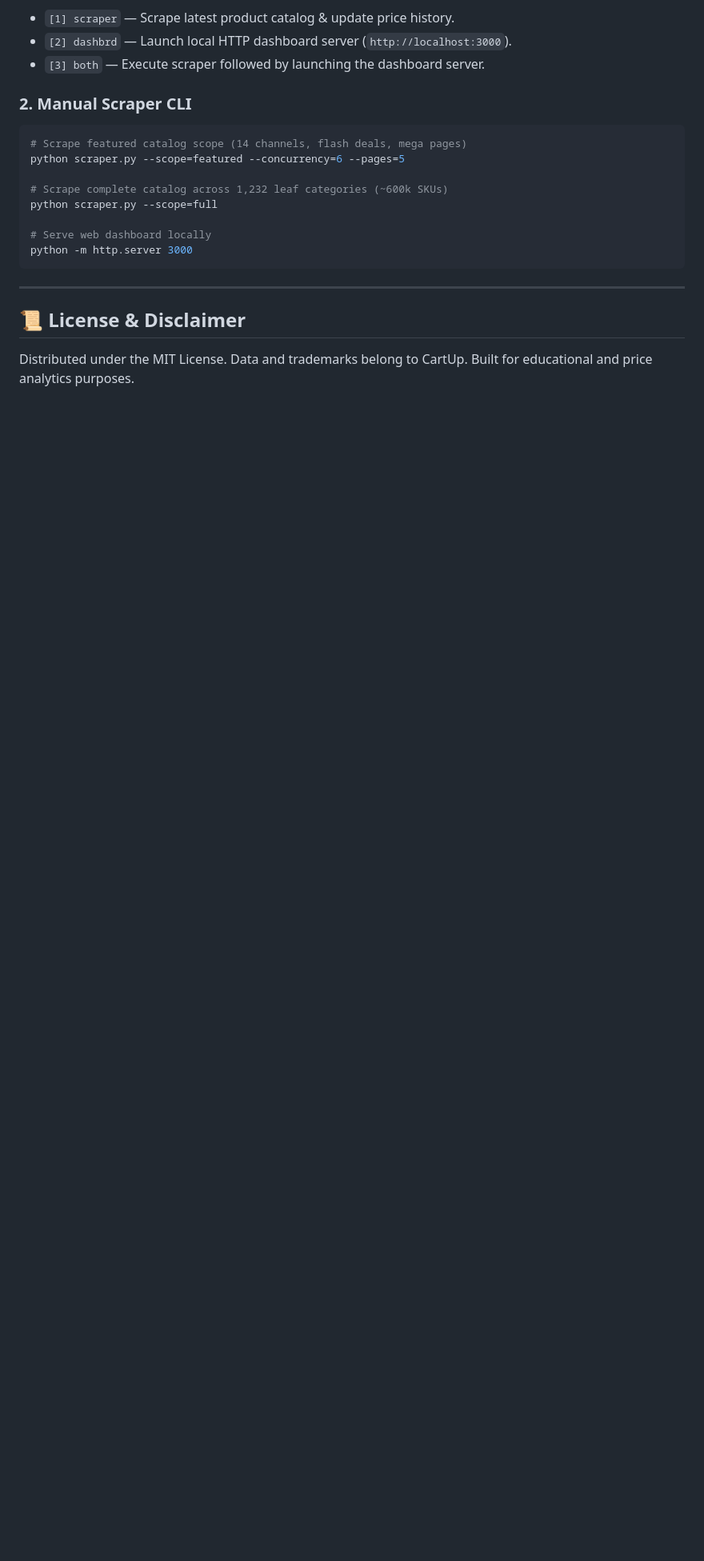
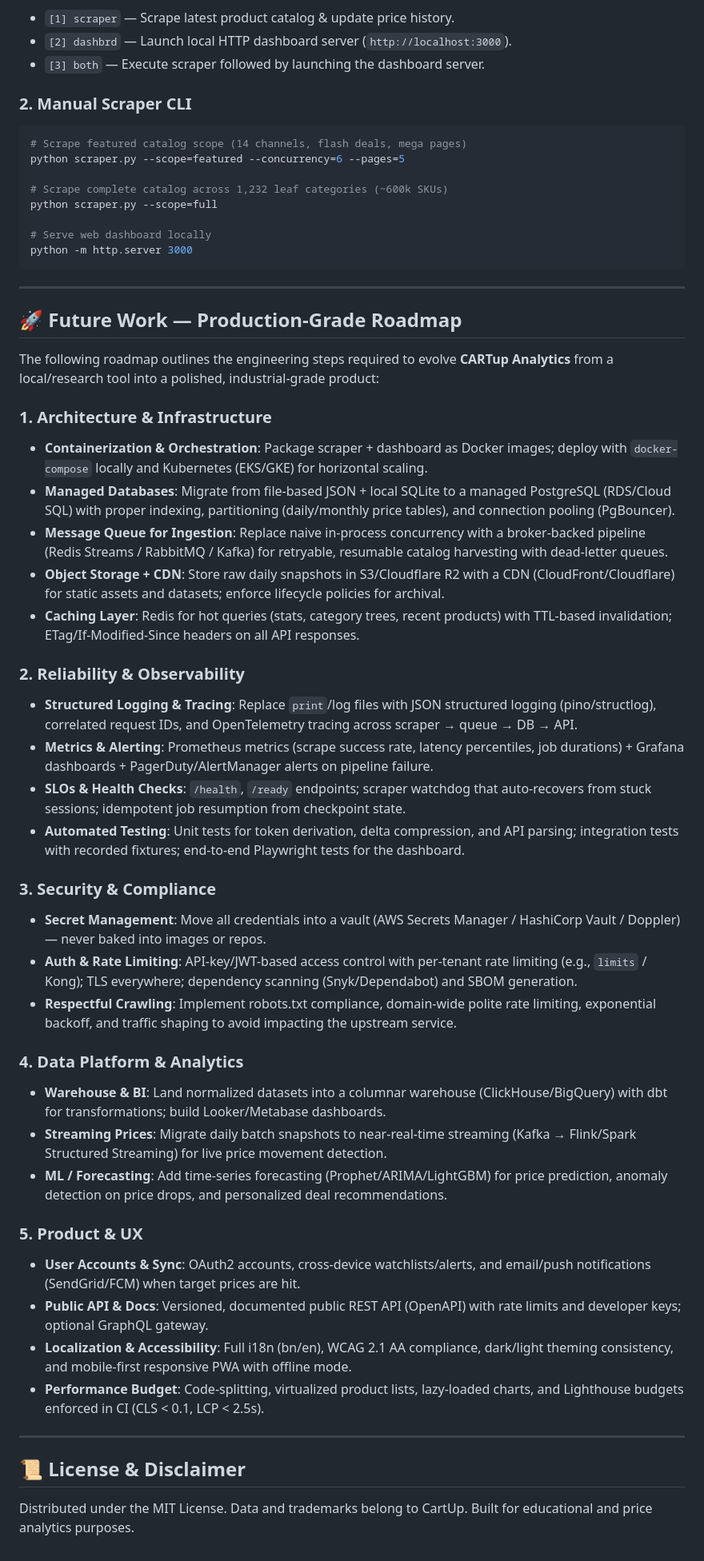
Before and after one commit to ranehal/CARTup-analytics, a Markdown page: README.md, the part around the change printed below. Shown: that part at 80% size. Rendered like a GitHub page; blank space fills up the shorter version.

Commit message:
docs: add screenshots and production roadmap sections to README

```diff
--- a/README.md
+++ b/README.md
@@ -132,6 +142,41 @@ python -m http.server 3000
 
 ---
 
+## 🚀 Future Work — Production-Grade Roadmap
+
+The following roadmap outlines the engineering steps required to evolve **CARTup Analytics** from a local/research tool into a polished, industrial-grade product:
+
+### 1. Architecture & Infrastructure
+- **Containerization & Orchestration**: Package scraper + dashboard as Docker images; deploy with `docker-compose` locally and Kubernetes (EKS/GKE) for horizontal scaling.
+- **Managed Databases**: Migrate from file-based JSON + local SQLite to a managed PostgreSQL (RDS/Cloud SQL) with proper indexing, partitioning (daily/monthly price tables), and connection pooling (PgBouncer).
+- **Message Queue for Ingestion**: Replace naive in-process concurrency with a broker-backed pipeline (Redis Streams / RabbitMQ / Kafka) for retryable, resumable catalog harvesting with dead-letter queues.
+- **Object Storage + CDN**: Store raw daily snapshots in S3/Cloudflare R2 with a CDN (CloudFront/Cloudflare) for static assets and datasets; enforce lifecycle policies for archival.
+- **Caching Layer**: Redis for hot queries (stats, category trees, recent products) with TTL-based invalidation; ETag/If-Modified-Since headers on all API responses.
+
+### 2. Reliability & Observability
+- **Structured Logging & Tracing**: Replace `print`/log files with JSON structured logging (pino/structlog), correlated request IDs, and OpenTelemetry tracing across scraper → queue → DB → API.
+- **Metrics & Alerting**: Prometheus metrics (scrape success rate, latency percentiles, job durations) + Grafana dashboards + PagerDuty/AlertManager alerts on pipeline failure.
+- **SLOs & Health Checks**: `/health`, `/ready` endpoints; scraper watchdog that auto-recovers from stuck sessions; idempotent job resumption from checkpoint state.
+- **Automated Testing**: Unit tests for token derivation, delta compression, and API parsing; integration tests with recorded fixtures; end-to-end Playwright tests for the dashboard.
+
+### 3. Security & Compliance
+- **Secret Management**: Move all credentials into a vault (AWS Secrets Manager / HashiCorp Vault / Doppler) — never baked into images or repos.
+- **Auth & Rate Limiting**: API-key/JWT-based access control with per-tenant rate limiting (e.g., `limits` / Kong); TLS everywhere; dependency scanning (Snyk/Dependabot) and SBOM generation.
+- **Respectful Crawling**: Implement robots.txt compliance, domain-wide polite rate limiting, exponential backoff, and traffic shaping to avoid impacting the upstream service.
+
+### 4. Data Platform & Analytics
+- **Warehouse & BI**: Land normalized datasets into a columnar warehouse (ClickHouse/BigQuery) with dbt for transformations; build Looker/Metabase dashboards.
+- **Streaming Prices**: Migrate daily batch snapshots to near-real-time streaming (Kafka → Flink/Spark Structured Streaming) for live price movement detection.
+- **ML / Forecasting**: Add time-series forecasting (Prophet/ARIMA/LightGBM) for price prediction, anomaly detection on price drops, and personalized deal recommendations.
+
+### 5. Product & UX
+- **User Accounts & Sync**: OAuth2 accounts, cross-device watchlists/alerts, and email/push notifications (SendGrid/FCM) when target prices are hit.
+- **Public API & Docs**: Versioned, documented public REST API (OpenAPI) with rate limits and developer keys; optional GraphQL gateway.
+- **Localization & Accessibility**: Full i18n (bn/en), WCAG 2.1 AA compliance, dark/light theming consistency, and mobile-first responsive PWA with offline mode.
+- **Performance Budget**: Code-splitting, virtualized product lists, lazy-loaded charts, and Lighthouse budgets enforced in CI (CLS < 0.1, LCP < 2.5s).
+
+---
+
 ## 📜 License & Disclaimer
 
 Distributed under the MIT License. Data and trademarks belong to CartUp. Built for educational and price analytics purposes.
```
Also changed, not shown: other parts of README.md (+10 -0 lines), screenshots/dashboard.png (added).
